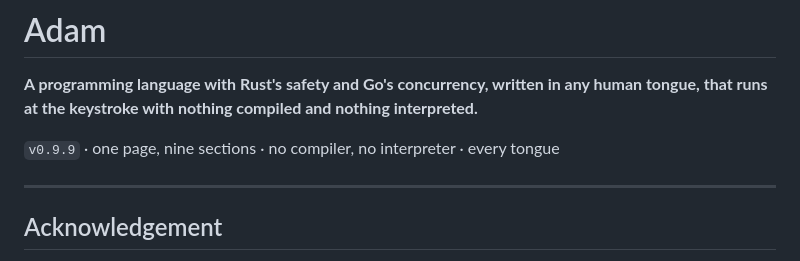
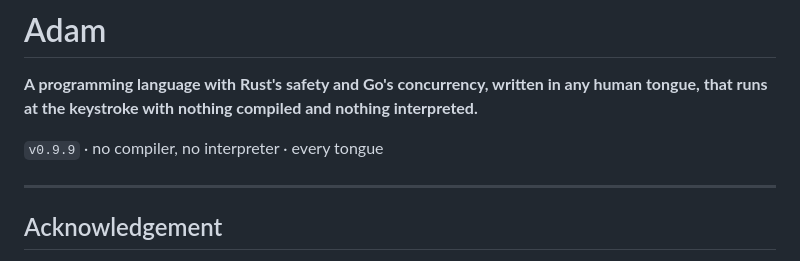
Before and after one commit to alobaid/adam-lang, a Markdown page: README.md, the part around the change. Drawn GitHub-style.

Commit message:
Drop 'one page, nine sections' from the tagline line
Co-Authored-By: Claude Fable 5.1 <noreply@anthropic.com>

```diff
--- a/README.md
+++ b/README.md
@@ -2,7 +2,7 @@
 
 **A programming language with Rust's safety and Go's concurrency, written in any human tongue, that runs at the keystroke with nothing compiled and nothing interpreted.**
 
-`v0.9.9` · one page, nine sections · no compiler, no interpreter · every tongue
+`v0.9.9` · no compiler, no interpreter · every tongue
 
 ---
 
```
